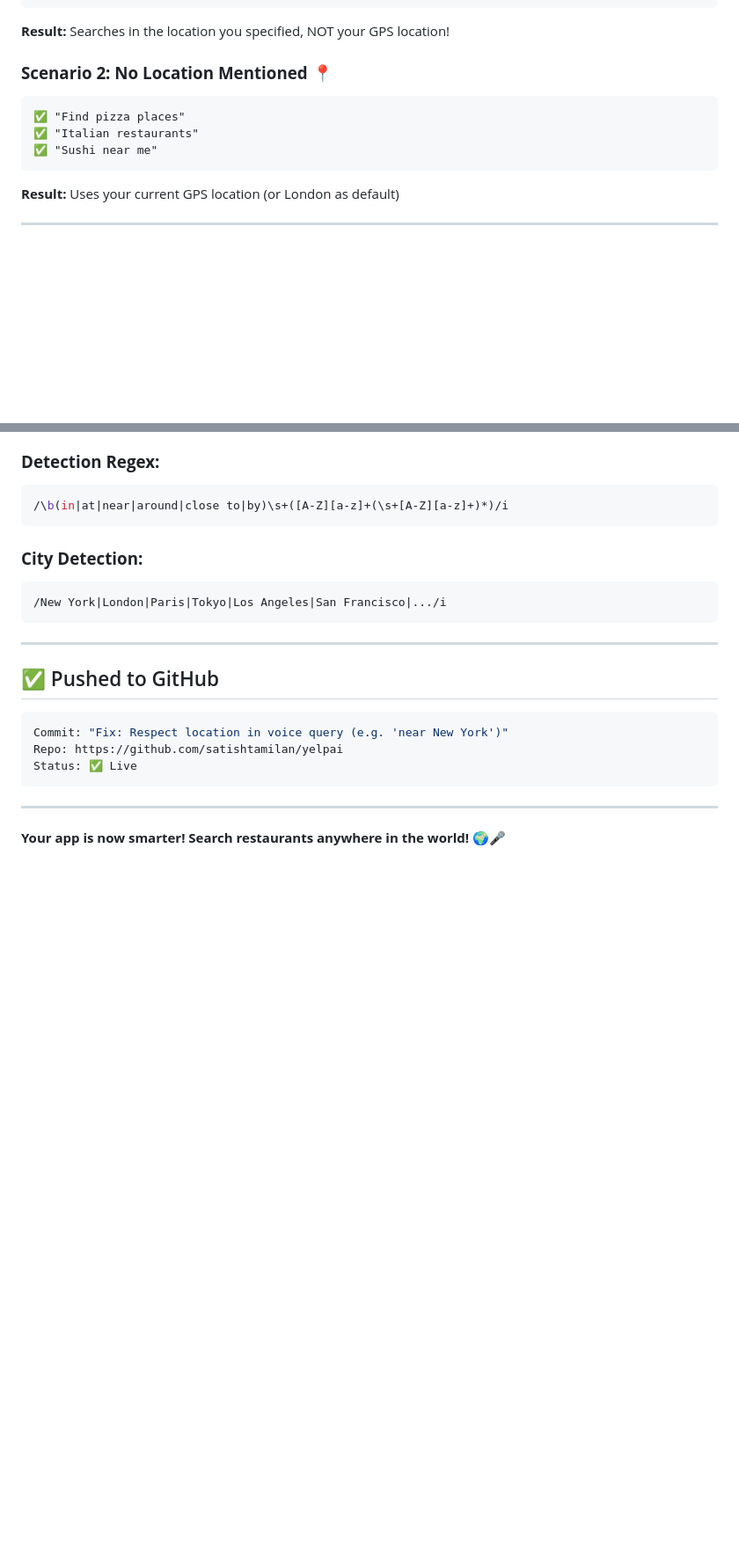
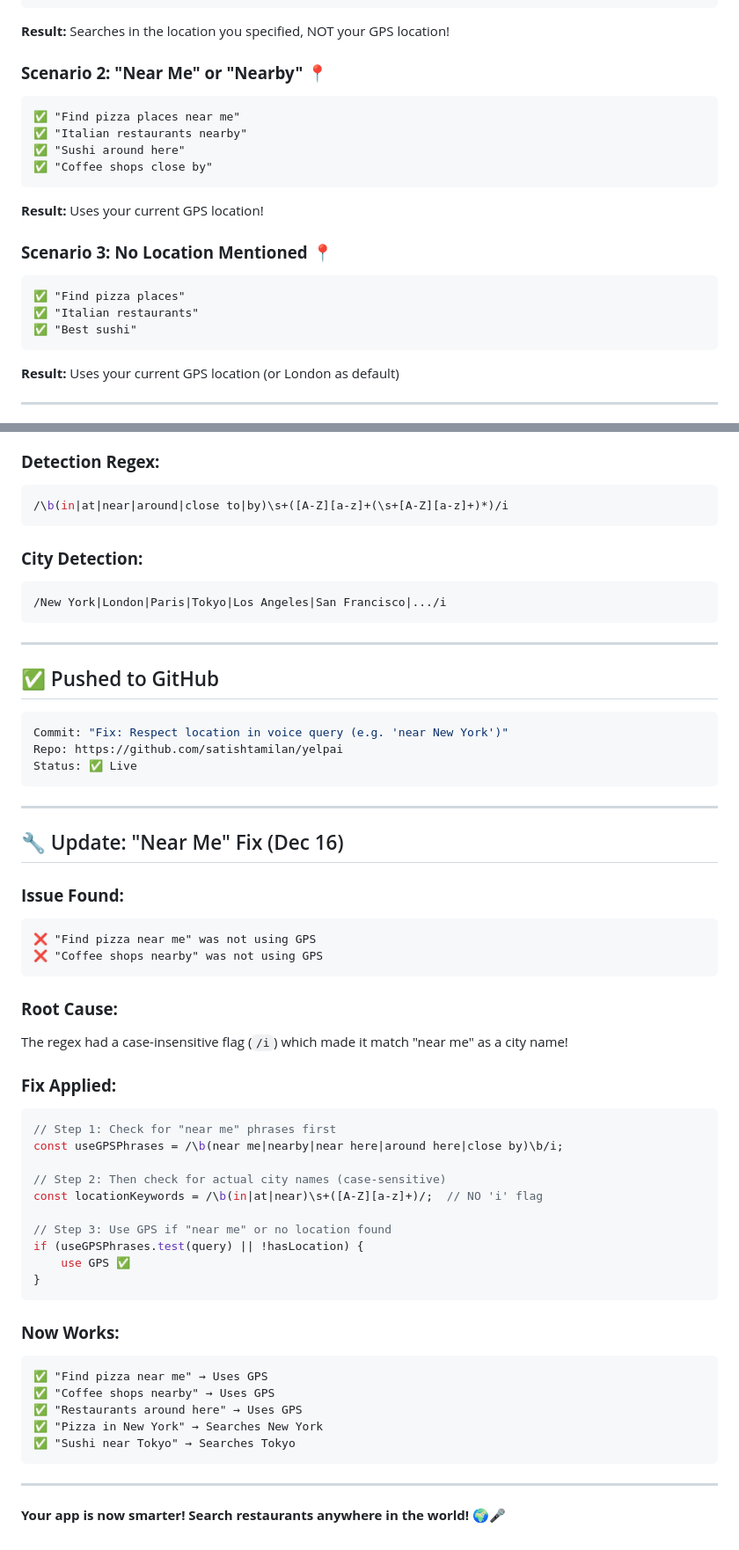
Before and after one commit to satishtamilan/yelpai, a Markdown page: LOCATION_FIX.md, 2 parts joined by grey strips. Shown at 88% size. Rendered like a GitHub page; blank space fills up the shorter version.

Commit message:
Update location fix documentation with 'near me' fix

````diff
--- a/LOCATION_FIX.md
+++ b/LOCATION_FIX.md
@@ -19,11 +19,20 @@
 ```
 **Result:** Searches in the location you specified, NOT your GPS location!
 
-### **Scenario 2: No Location Mentioned** 📍
+### **Scenario 2: "Near Me" or "Nearby"** 📍
+```
+✅ "Find pizza places near me"
+✅ "Italian restaurants nearby"
+✅ "Sushi around here"
+✅ "Coffee shops close by"
+```
+**Result:** Uses your current GPS location!
+
+### **Scenario 3: No Location Mentioned** 📍
 ```
 ✅ "Find pizza places"
 ✅ "Italian restaurants"
-✅ "Sushi near me"
+✅ "Best sushi"
 ```
 **Result:** Uses your current GPS location (or London as default)
 
@@ -167,4 +176,40 @@ Status: ✅ Live
 
 ---
 
+## 🔧 Update: "Near Me" Fix (Dec 16)
+
+### **Issue Found:**
+```
+❌ "Find pizza near me" was not using GPS
+❌ "Coffee shops nearby" was not using GPS
+```
+
+### **Root Cause:**
+The regex had a case-insensitive flag (`/i`) which made it match "near me" as a city name!
+
+### **Fix Applied:**
+```javascript
+// Step 1: Check for "near me" phrases first
+const useGPSPhrases = /\b(near me|nearby|near here|around here|close by)\b/i;
+
+// Step 2: Then check for actual city names (case-sensitive)
+const locationKeywords = /\b(in|at|near)\s+([A-Z][a-z]+)/;  // NO 'i' flag
+
+// Step 3: Use GPS if "near me" or no location found
+if (useGPSPhrases.test(query) || !hasLocation) {
+    use GPS ✅
+}
+```
+
+### **Now Works:**
+```
+✅ "Find pizza near me" → Uses GPS
+✅ "Coffee shops nearby" → Uses GPS
+✅ "Restaurants around here" → Uses GPS
+✅ "Pizza in New York" → Searches New York
+✅ "Sushi near Tokyo" → Searches Tokyo
+```
+
+---
+
 **Your app is now smarter! Search restaurants anywhere in the world! 🌍🎤**
````
